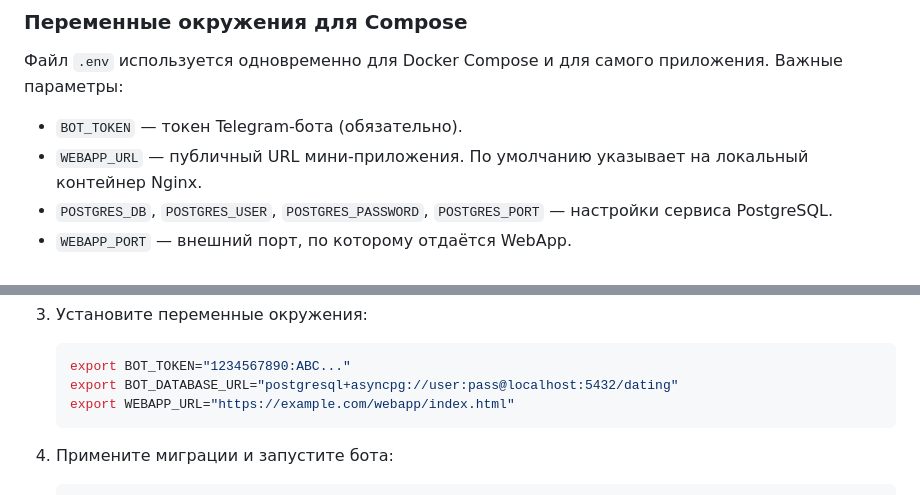
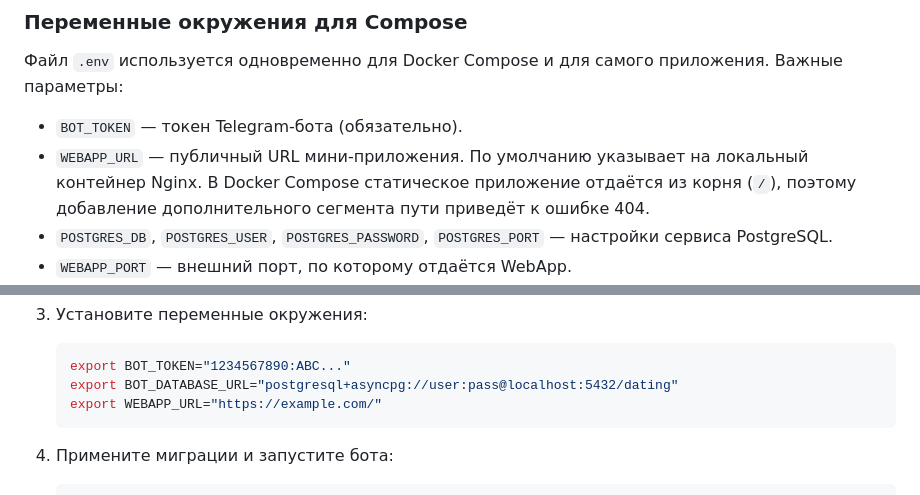
Before and after one commit to erliona/dating, a Markdown page: README.md, 2 parts joined by grey strips. Drawn GitHub-style.

Commit message:
Clarify WEBAPP_URL usage

````diff
--- a/README.md
+++ b/README.md
@@ -75,7 +75,8 @@ http://localhost:8080. Значения можно изменить в `.env` (
 
 - `BOT_TOKEN` — токен Telegram-бота (обязательно).
 - `WEBAPP_URL` — публичный URL мини-приложения. По умолчанию указывает на локальный
-  контейнер Nginx.
+  контейнер Nginx. В Docker Compose статическое приложение отдаётся из корня
+  (`/`), поэтому добавление дополнительного сегмента пути приведёт к ошибке 404.
 - `POSTGRES_DB`, `POSTGRES_USER`, `POSTGRES_PASSWORD`, `POSTGRES_PORT` — настройки
   сервиса PostgreSQL.
 - `WEBAPP_PORT` — внешний порт, по которому отдаётся WebApp.
@@ -114,7 +115,7 @@ http://localhost:8080. Значения можно изменить в `.env` (
    ```bash
    export BOT_TOKEN="1234567890:ABC..."
    export BOT_DATABASE_URL="postgresql+asyncpg://user:pass@localhost:5432/dating"
-   export WEBAPP_URL="https://example.com/webapp/index.html"
+   export WEBAPP_URL="https://example.com/"
    ```
 
 4. Примените миграции и запустите бота:
````
